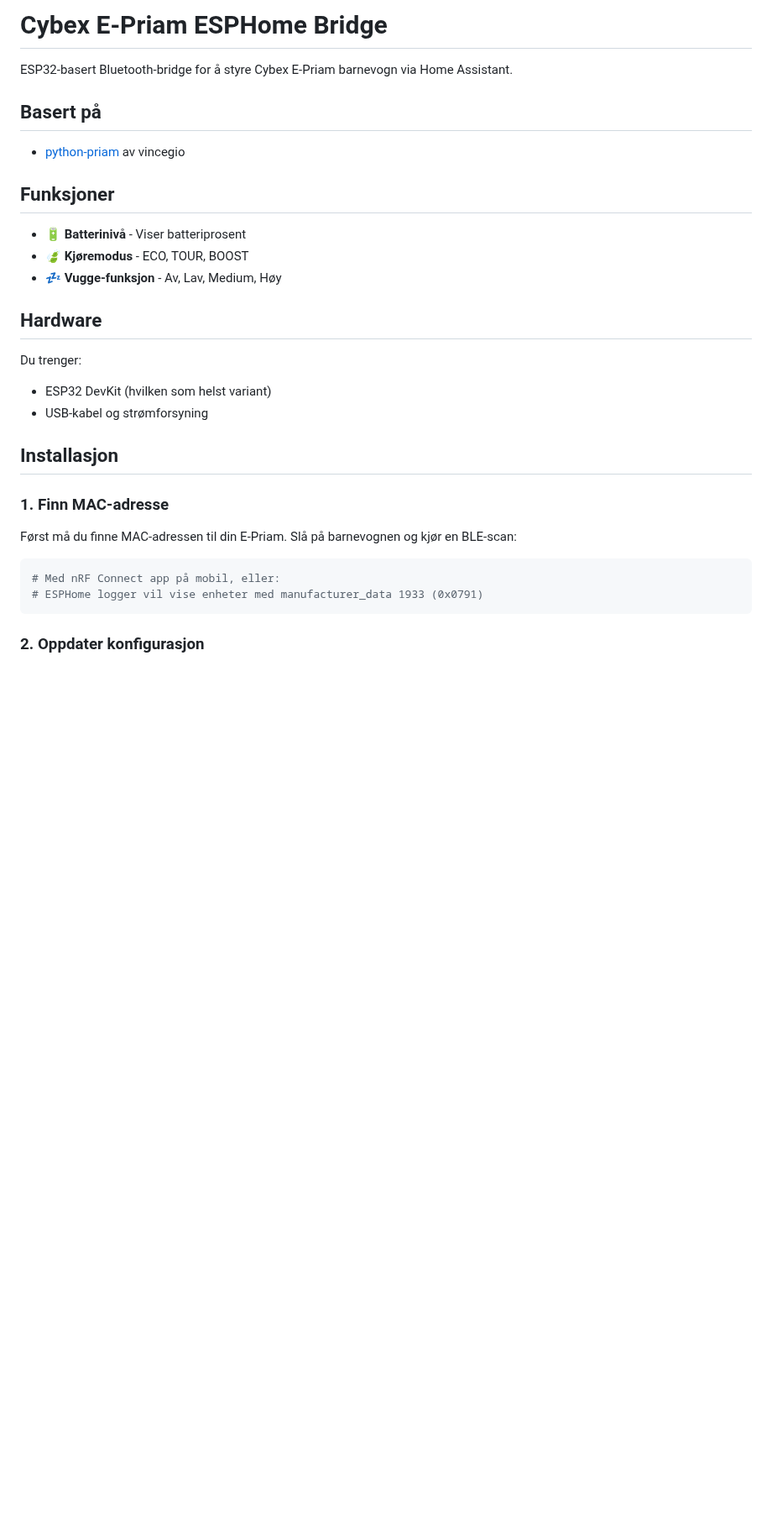
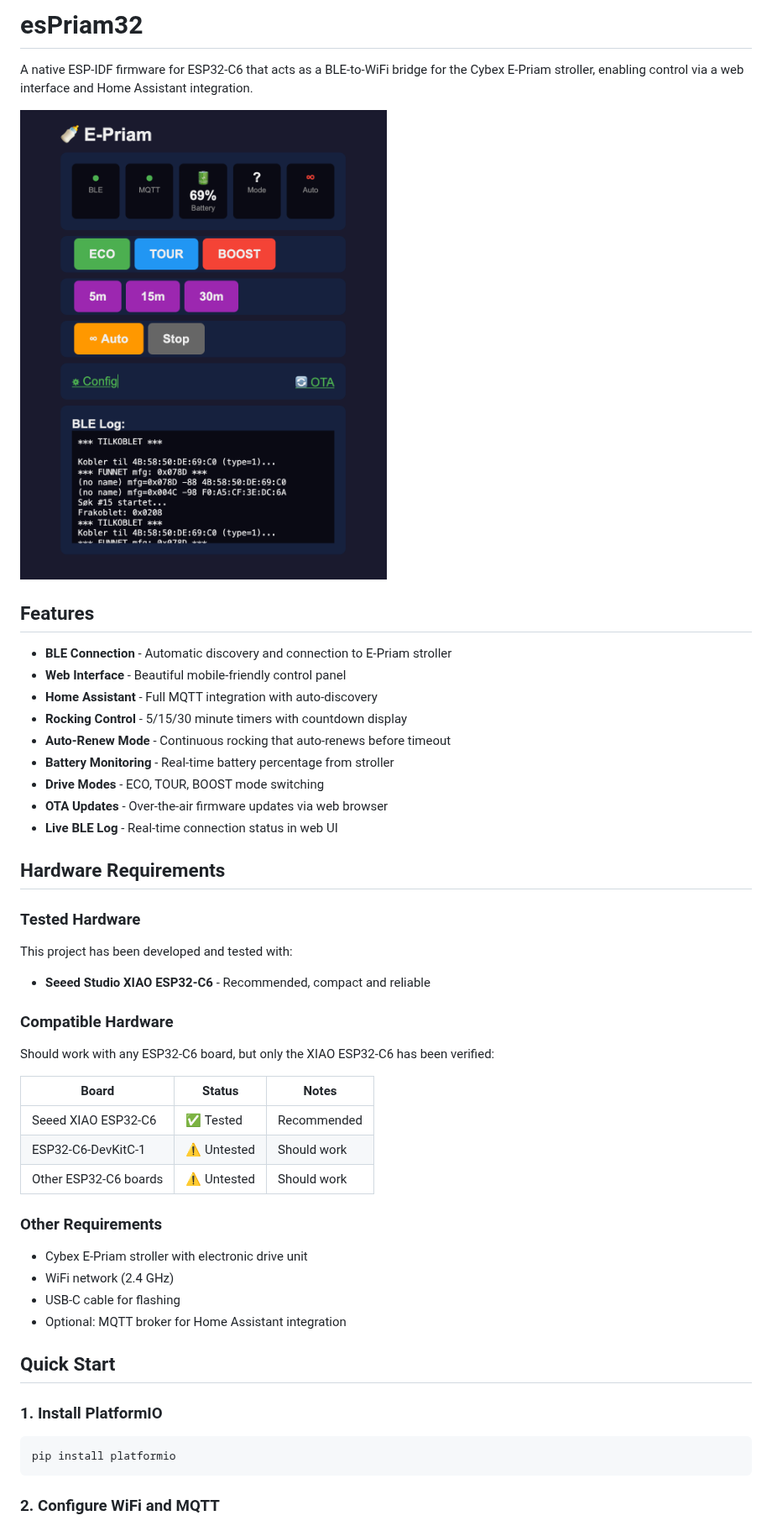
Before and after one commit to owanvik/esPriam32, a Markdown page: README.md, the part around one of its changes. Shown at 84% size. Drawn GitHub-style; pictures changed too: docs/screenshot.png (added); blank space fills up the shorter version.

````diff
--- a/README.md
+++ b/README.md
@@ -1,33 +1,53 @@
-# Cybex E-Priam ESPHome Bridge
+# esPriam32
 
-ESP32-basert Bluetooth-bridge for å styre Cybex E-Priam barnevogn via Home Assistant.
+A native ESP-IDF firmware for ESP32-C6 that acts as a BLE-to-WiFi bridge for the Cybex E-Priam stroller, enabling control via a web interface and Home Assistant integration.
 
-## Basert på
+![Web Interface](docs/screenshot.png)
 
-- [python-priam](https://github.com/vincegio/python-priam) av vincegio
+## Features
 
-## Funksjoner
+- **BLE Connection** - Automatic discovery and connection to E-Priam stroller
+- **Web Interface** - Beautiful mobile-friendly control panel
+- **Home Assistant** - Full MQTT integration with auto-discovery
+- **Rocking Control** - 5/15/30 minute timers with countdown display
+- **Auto-Renew Mode** - Continuous rocking that auto-renews before timeout
+- **Battery Monitoring** - Real-time battery percentage from stroller
+- **Drive Modes** - ECO, TOUR, BOOST mode switching
+- **OTA Updates** - Over-the-air firmware updates via web browser
+- **Live BLE Log** - Real-time connection status in web UI
 
-- 🔋 **Batterinivå** - Viser batteriprosent
-- 🍃 **Kjøremodus** - ECO, TOUR, BOOST
-- 💤 **Vugge-funksjon** - Av, Lav, Medium, Høy
+## Hardware Requirements
 
-## Hardware
+### Tested Hardware
 
-Du trenger:
-- ESP32 DevKit (hvilken som helst variant)
-- USB-kabel og strømforsyning
+This project has been developed and tested with:
 
-## Installasjon
+- **Seeed Studio XIAO ESP32-C6** - Recommended, compact and reliable
 
-### 1. Finn MAC-adresse
+### Compatible Hardware
 
-Først må du finne MAC-adressen til din E-Priam. Slå på barnevognen og kjør en BLE-scan:
+Should work with any ESP32-C6 board, but only the XIAO ESP32-C6 has been verified:
+
+| Board | Status | Notes |
+|-------|--------|-------|
+| Seeed XIAO ESP32-C6 | ✅ Tested | Recommended |
+| ESP32-C6-DevKitC-1 | ⚠️ Untested | Should work |
+| Other ESP32-C6 boards | ⚠️ Untested | Should work |
+
+### Other Requirements
+
+- Cybex E-Priam stroller with electronic drive unit
+- WiFi network (2.4 GHz)
+- USB-C cable for flashing
+- Optional: MQTT broker for Home Assistant integration
+
+## Quick Start
+
+### 1. Install PlatformIO
 
 ```bash
-# Med nRF Connect app på mobil, eller:
-# ESPHome logger vil vise enheter med manufacturer_data 1933 (0x0791)
+pip install platformio
 ```
 
-### 2. Oppdater konfigurasjon
+### 2. Configure WiFi and MQTT
 
````
Also changed, not shown: other parts of README.md (+237 -53 lines), .github/copilot-instructions.md (added, +181 -0 lines), 11 other files.
